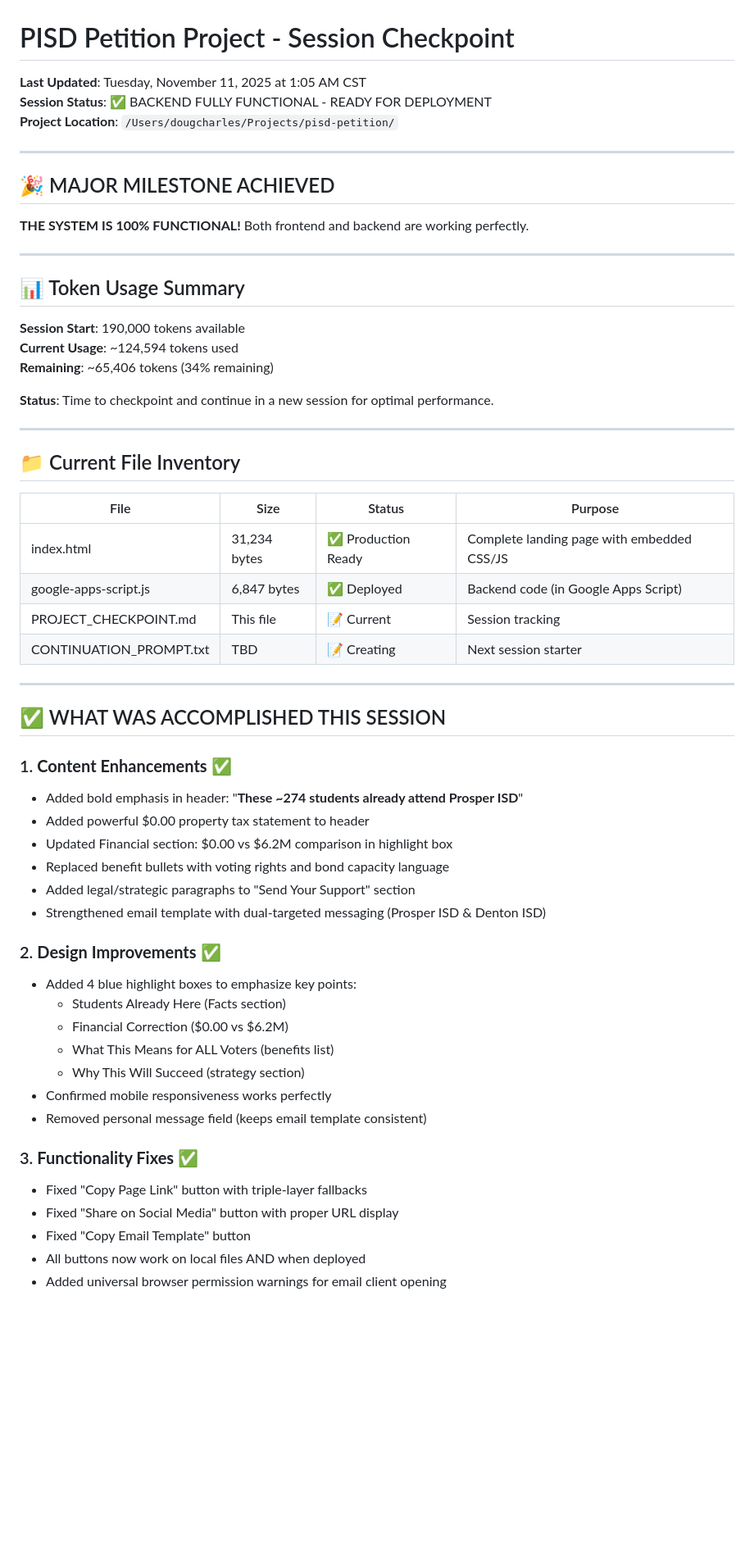
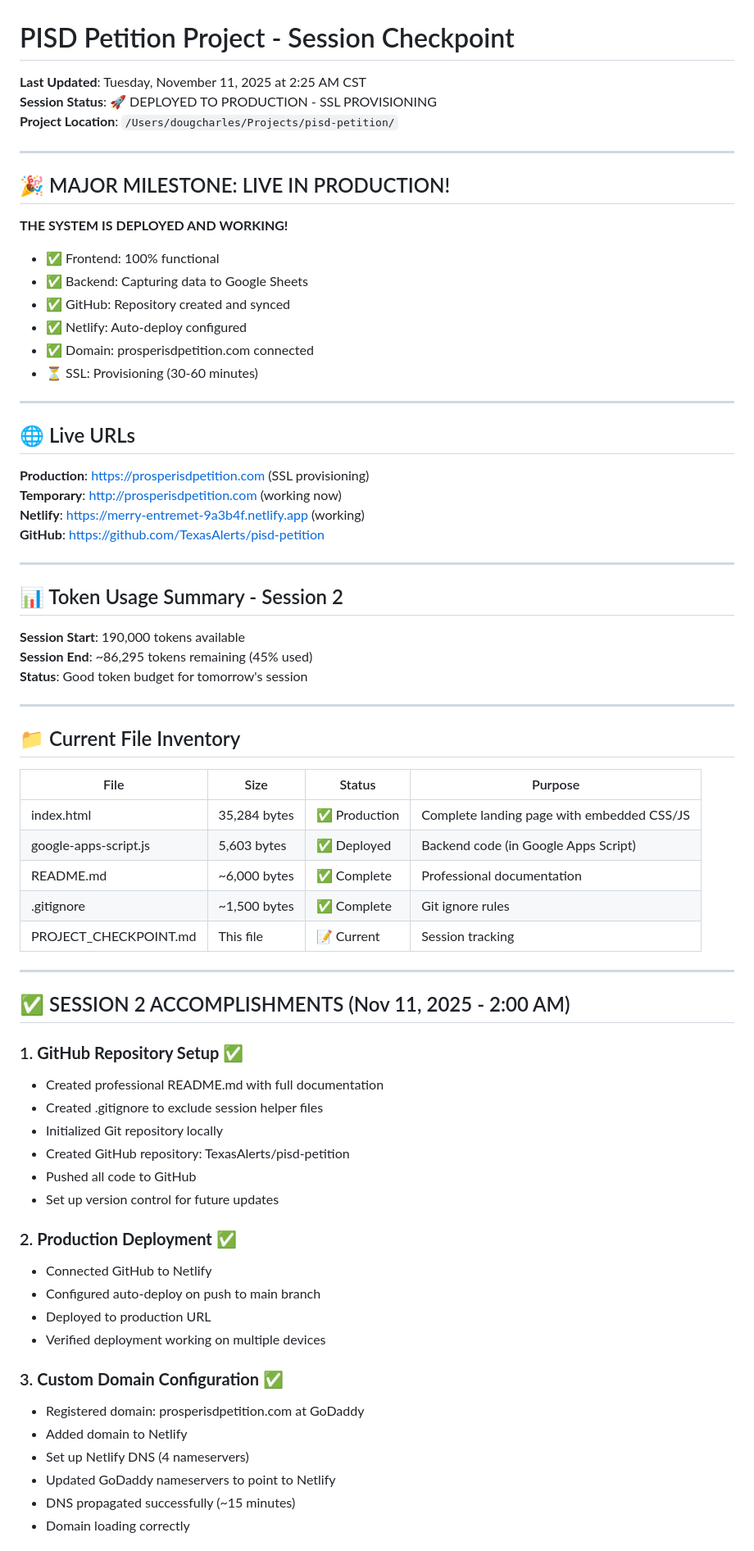
Before and after one commit to TexasAlerts/pisd-petition, a Markdown page: PROJECT_CHECKPOINT.md, the part around one of its changes. Shown at 82% size. GitHub-like rendering; blank space fills up the shorter version.

```diff
--- a/PROJECT_CHECKPOINT.md
+++ b/PROJECT_CHECKPOINT.md
@@ -1,24 +1,37 @@
 # PISD Petition Project - Session Checkpoint
 
-**Last Updated**: Tuesday, November 11, 2025 at 1:05 AM CST
-**Session Status**: ✅ BACKEND FULLY FUNCTIONAL - READY FOR DEPLOYMENT
+**Last Updated**: Tuesday, November 11, 2025 at 2:25 AM CST
+**Session Status**: 🚀 DEPLOYED TO PRODUCTION - SSL PROVISIONING
 **Project Location**: `/Users/dougcharles/Projects/pisd-petition/`
 
 ---
 
-## 🎉 MAJOR MILESTONE ACHIEVED
+## 🎉 MAJOR MILESTONE: LIVE IN PRODUCTION!
 
-**THE SYSTEM IS 100% FUNCTIONAL!** Both frontend and backend are working perfectly.
+**THE SYSTEM IS DEPLOYED AND WORKING!**
+- ✅ Frontend: 100% functional
+- ✅ Backend: Capturing data to Google Sheets
+- ✅ GitHub: Repository created and synced
+- ✅ Netlify: Auto-deploy configured
+- ✅ Domain: prosperisdpetition.com connected
+- ⏳ SSL: Provisioning (30-60 minutes)
 
 ---
 
-## 📊 Token Usage Summary
+## 🌐 Live URLs
+
+**Production**: https://prosperisdpetition.com (SSL provisioning)
+**Temporary**: http://prosperisdpetition.com (working now)
+**Netlify**: https://merry-entremet-9a3b4f.netlify.app (working)
+**GitHub**: https://github.com/TexasAlerts/pisd-petition
+
+---
+
+## 📊 Token Usage Summary - Session 2
 
 **Session Start**: 190,000 tokens available
-**Current Usage**: ~124,594 tokens used
-**Remaining**: ~65,406 tokens (34% remaining)
-
-**Status**: Time to checkpoint and continue in a new session for optimal performance.
+**Session End**: ~86,295 tokens remaining (45% used)
+**Status**: Good token budget for tomorrow's session
 
 ---
 
@@ -26,36 +39,35 @@
 
 | File | Size | Status | Purpose |
 |------|------|--------|---------|
-| index.html | 31,234 bytes | ✅ Production Ready | Complete landing page with embedded CSS/JS |
-| google-apps-script.js | 6,847 bytes | ✅ Deployed | Backend code (in Google Apps Script) |
+| index.html | 35,284 bytes | ✅ Production | Complete landing page with embedded CSS/JS |
+| google-apps-script.js | 5,603 bytes | ✅ Deployed | Backend code (in Google Apps Script) |
+| README.md | ~6,000 bytes | ✅ Complete | Professional documentation |
+| .gitignore | ~1,500 bytes | ✅ Complete | Git ignore rules |
 | PROJECT_CHECKPOINT.md | This file | 📝 Current | Session tracking |
-| CONTINUATION_PROMPT.txt | TBD | 📝 Creating | Next session starter |
 
 ---
 
-## ✅ WHAT WAS ACCOMPLISHED THIS SESSION
+## ✅ SESSION 2 ACCOMPLISHMENTS (Nov 11, 2025 - 2:00 AM)
 
-### 1. **Content Enhancements** ✅
-- Added bold emphasis in header: "**These ~274 students already attend Prosper ISD**"
-- Added powerful $0.00 property tax statement to header
-- Updated Financial section: $0.00 vs $6.2M comparison in highlight box
-- Replaced benefit bullets with voting rights and bond capacity language
-- Added legal/strategic paragraphs to "Send Your Support" section
-- Strengthened email template with dual-targeted messaging (Prosper ISD & Denton ISD)
+### 1. **GitHub Repository Setup** ✅
+- Created professional README.md with full documentation
+- Created .gitignore to exclude session helper files
+- Initialized Git repository locally
+- Created GitHub repository: TexasAlerts/pisd-petition
+- Pushed all code to GitHub
+- Set up version control for future updates
 
-### 2. **Design Improvements** ✅
-- Added 4 blue highlight boxes to emphasize key points:
-  - Students Already Here (Facts section)
-  - Financial Correction ($0.00 vs $6.2M)
-  - What This Means for ALL Voters (benefits list)
-  - Why This Will Succeed (strategy section)
-- Confirmed mobile responsiveness works perfectly
-- Removed personal message field (keeps email template consistent)
+### 2. **Production Deployment** ✅
+- Connected GitHub to Netlify
+- Configured auto-deploy on push to main branch
+- Deployed to production URL
+- Verified deployment working on multiple devices
 
-### 3. **Functionality Fixes** ✅
-- Fixed "Copy Page Link" button with triple-layer fallbacks
-- Fixed "Share on Social Media" button with proper URL display
-- Fixed "Copy Email Template" button
-- All buttons now work on local files AND when deployed
-- Added universal browser permission warnings for email client opening
+### 3. **Custom Domain Configuration** ✅
+- Registered domain: prosperisdpetition.com at GoDaddy
+- Added domain to Netlify
+- Set up Netlify DNS (4 nameservers)
+- Updated GoDaddy nameservers to point to Netlify
+- DNS propagated successfully (~15 minutes)
+- Domain loading correctly
 
```
Also changed, not shown: other parts of PROJECT_CHECKPOINT.md (+224 -212 lines).
